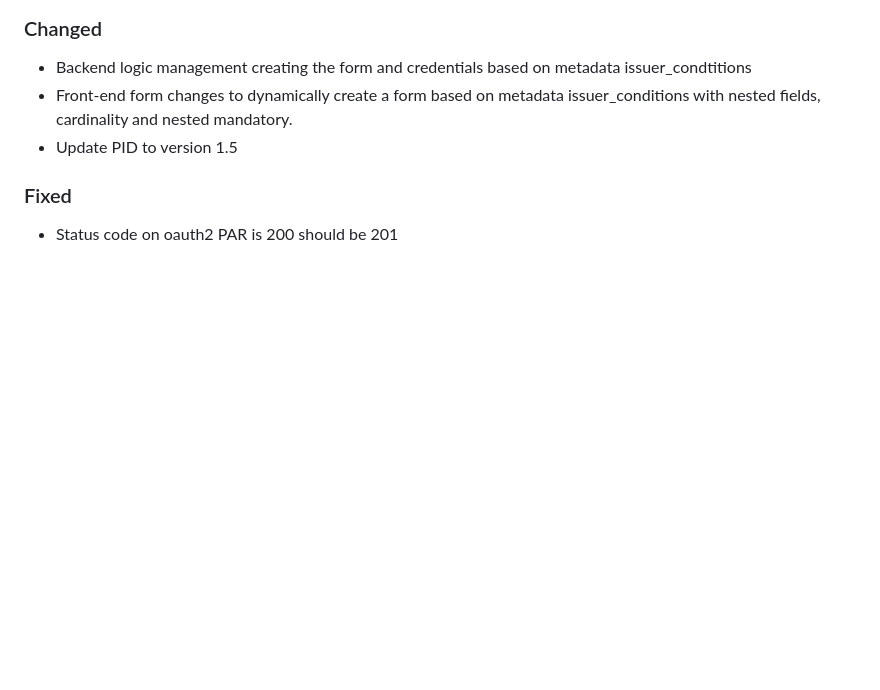
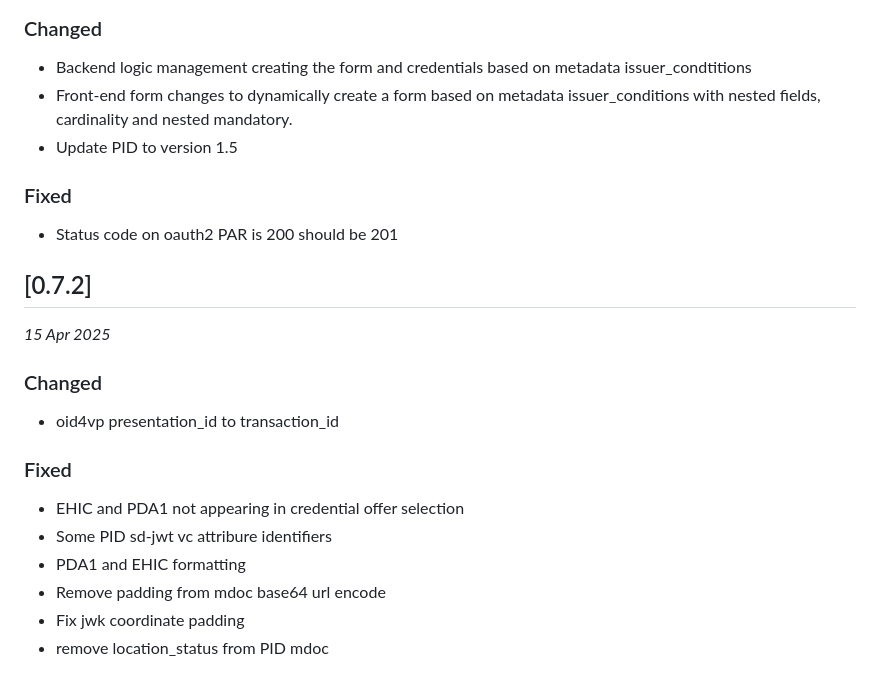
Before and after one commit to eu-digital-identity-wallet/eudi-srv-web-issuing-eudiw-py, a Markdown page: changelog.md, the part around the change. Rendered like a GitHub page; blank space fills up the shorter version.

```diff
--- a/changelog.md
+++ b/changelog.md
@@ -108,3 +108,17 @@ _05 Mar 2025_
 
 ### Fixed
 - Status code on oauth2 PAR is 200 should be 201
+
+## [0.7.2]
+
+_15 Apr 2025_
+### Changed
+- oid4vp presentation_id to transaction_id
+
+### Fixed
+- EHIC and PDA1 not appearing in credential offer selection
+- Some PID sd-jwt vc attribure identifiers
+- PDA1 and EHIC formatting
+- Remove padding from mdoc base64 url encode
+- Fix jwk coordinate padding
+- remove location_status from PID mdoc
```
